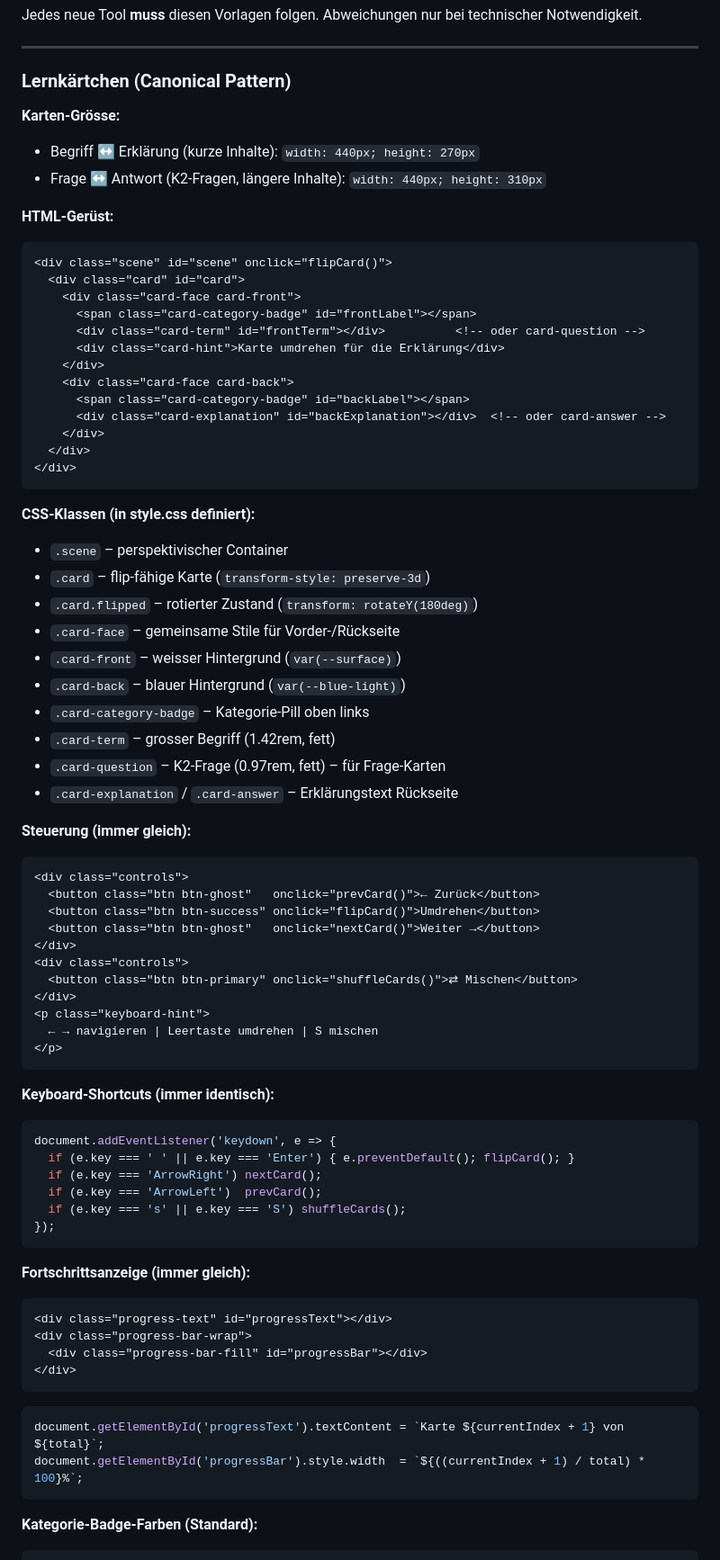
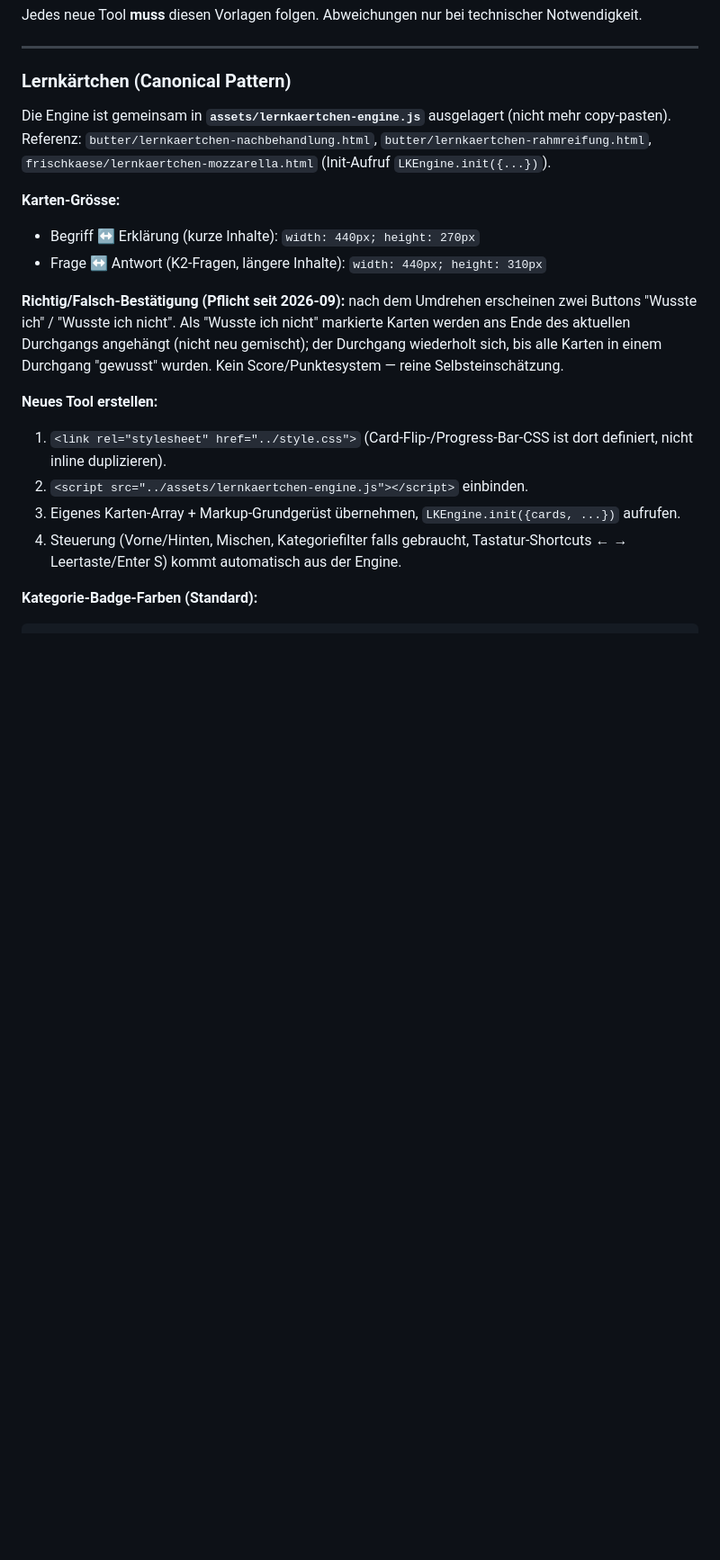
Before and after one commit to Sw1zero/MP-Stuff-for-OneNote, a Markdown page: STRUCTURE.md, the part around one of its changes. Shown at 90% size. Drawn GitHub-style; blank space fills up the shorter version.

Commit message:
STRUCTURE.md: Lernkärtchen/3-Stufen auf geteilte Engines umgestellt, beschriften-Typ ergänzt

````diff
--- a/STRUCTURE.md
+++ b/STRUCTURE.md
@@ -113,75 +117,19 @@ Jedes neue Tool **muss** diesen Vorlagen folgen. Abweichungen nur bei technische
 
 ### Lernkärtchen (Canonical Pattern)
 
+Die Engine ist gemeinsam in **`assets/lernkaertchen-engine.js`** ausgelagert (nicht mehr copy-pasten). Referenz: `butter/lernkaertchen-nachbehandlung.html`, `butter/lernkaertchen-rahmreifung.html`, `frischkaese/lernkaertchen-mozzarella.html` (Init-Aufruf `LKEngine.init({...})`).
+
 **Karten-Grösse:**
 - Begriff ↔ Erklärung (kurze Inhalte): `width: 440px; height: 270px`
 - Frage ↔ Antwort (K2-Fragen, längere Inhalte): `width: 440px; height: 310px`
 
-**HTML-Gerüst:**
-```html
-<div class="scene" id="scene" onclick="flipCard()">
-  <div class="card" id="card">
-    <div class="card-face card-front">
-      <span class="card-category-badge" id="frontLabel"></span>
-      <div class="card-term" id="frontTerm"></div>          <!-- oder card-question -->
-      <div class="card-hint">Karte umdrehen für die Erklärung</div>
-    </div>
-    <div class="card-face card-back">
-      <span class="card-category-badge" id="backLabel"></span>
-      <div class="card-explanation" id="backExplanation"></div>  <!-- oder card-answer -->
-    </div>
-  </div>
-</div>
-```
+**Richtig/Falsch-Bestätigung (Pflicht seit 2026-09):** nach dem Umdrehen erscheinen zwei Buttons "Wusste ich" / "Wusste ich nicht". Als "Wusste ich nicht" markierte Karten werden ans Ende des aktuellen Durchgangs angehängt (nicht neu gemischt); der Durchgang wiederholt sich, bis alle Karten in einem Durchgang "gewusst" wurden. Kein Score/Punktesystem — reine Selbsteinschätzung.
 
-**CSS-Klassen (in style.css definiert):**
-- `.scene` – perspektivischer Container
-- `.card` – flip-fähige Karte (`transform-style: preserve-3d`)
-- `.card.flipped` – rotierter Zustand (`transform: rotateY(180deg)`)
-- `.card-face` – gemeinsame Stile für Vorder-/Rückseite
-- `.card-front` – weisser Hintergrund (`var(--surface)`)
-- `.card-back` – blauer Hintergrund (`var(--blue-light)`)
-- `.card-category-badge` – Kategorie-Pill oben links
-- `.card-term` – grosser Begriff (1.42rem, fett)
-- `.card-question` – K2-Frage (0.97rem, fett) – für Frage-Karten
-- `.card-explanation` / `.card-answer` – Erklärungstext Rückseite
-
-**Steuerung (immer gleich):**
-```html
-<div class="controls">
-  <button class="btn btn-ghost"   onclick="prevCard()">← Zurück</button>
-  <button class="btn btn-success" onclick="flipCard()">Umdrehen</button>
-  <button class="btn btn-ghost"   onclick="nextCard()">Weiter →</button>
-</div>
-<div class="controls">
-  <button class="btn btn-primary" onclick="shuffleCards()">⇄ Mischen</button>
-</div>
-<p class="keyboard-hint">
-  ← → navigieren | Leertaste umdrehen | S mischen
-</p>
-```
-
-**Keyboard-Shortcuts (immer identisch):**
-```javascript
-document.addEventListener('keydown', e => {
-  if (e.key === ' ' || e.key === 'Enter') { e.preventDefault(); flipCard(); }
-  if (e.key === 'ArrowRight') nextCard();
-  if (e.key === 'ArrowLeft')  prevCard();
-  if (e.key === 's' || e.key === 'S') shuffleCards();
-});
-```
-
-**Fortschrittsanzeige (immer gleich):**
-```html
-<div class="progress-text" id="progressText"></div>
-<div class="progress-bar-wrap">
-  <div class="progress-bar-fill" id="progressBar"></div>
-</div>
-```
-```javascript
-document.getElementById('progressText').textContent = `Karte ${currentIndex + 1} von ${total}`;
-document.getElementById('progressBar').style.width  = `${((currentIndex + 1) / total) * 100}%`;
-```
+**Neues Tool erstellen:**
+1. `<link rel="stylesheet" href="../style.css">` (Card-Flip-/Progress-Bar-CSS ist dort definiert, nicht inline duplizieren).
+2. `<script src="../assets/lernkaertchen-engine.js"></script>` einbinden.
+3. Eigenes Karten-Array + Markup-Grundgerüst übernehmen, `LKEngine.init({cards, ...})` aufrufen.
+4. Steuerung (Vorne/Hinten, Mischen, Kategoriefilter falls gebraucht, Tastatur-Shortcuts ← → Leertaste/Enter S) kommt automatisch aus der Engine.
 
 **Kategorie-Badge-Farben (Standard):**
 ```javascript
````
Also changed, not shown: other parts of STRUCTURE.md (+14 -0 lines).
